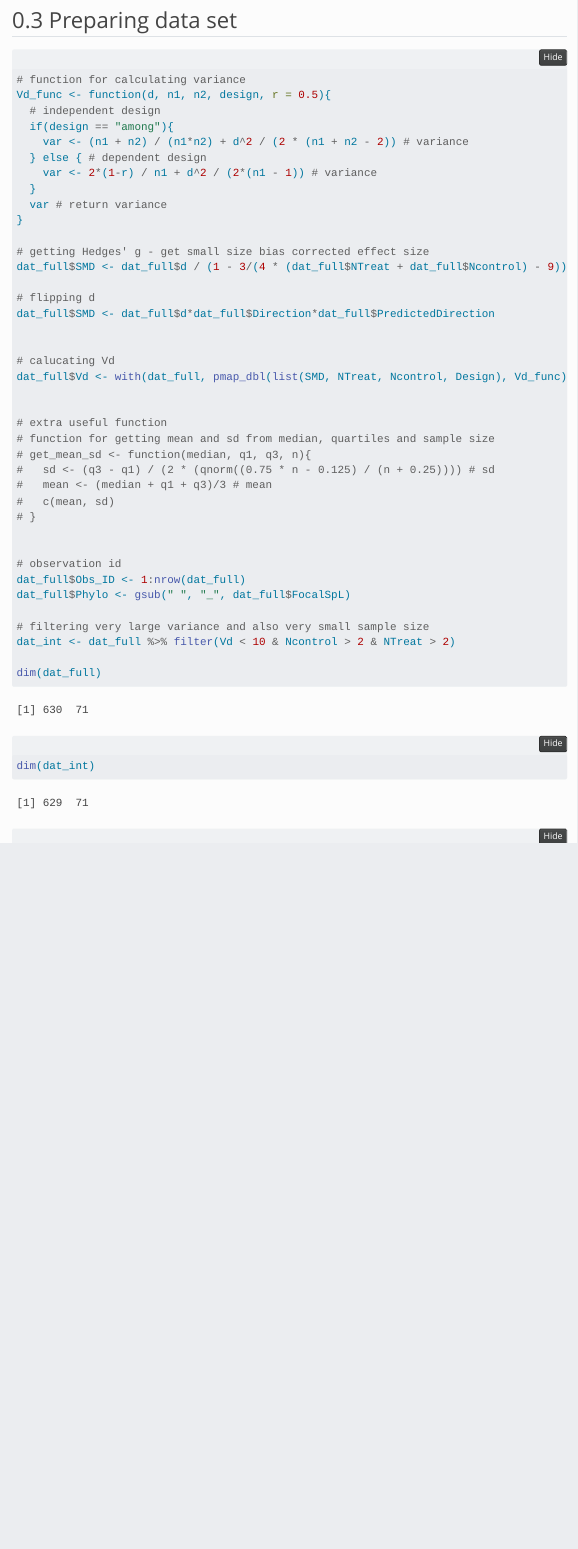
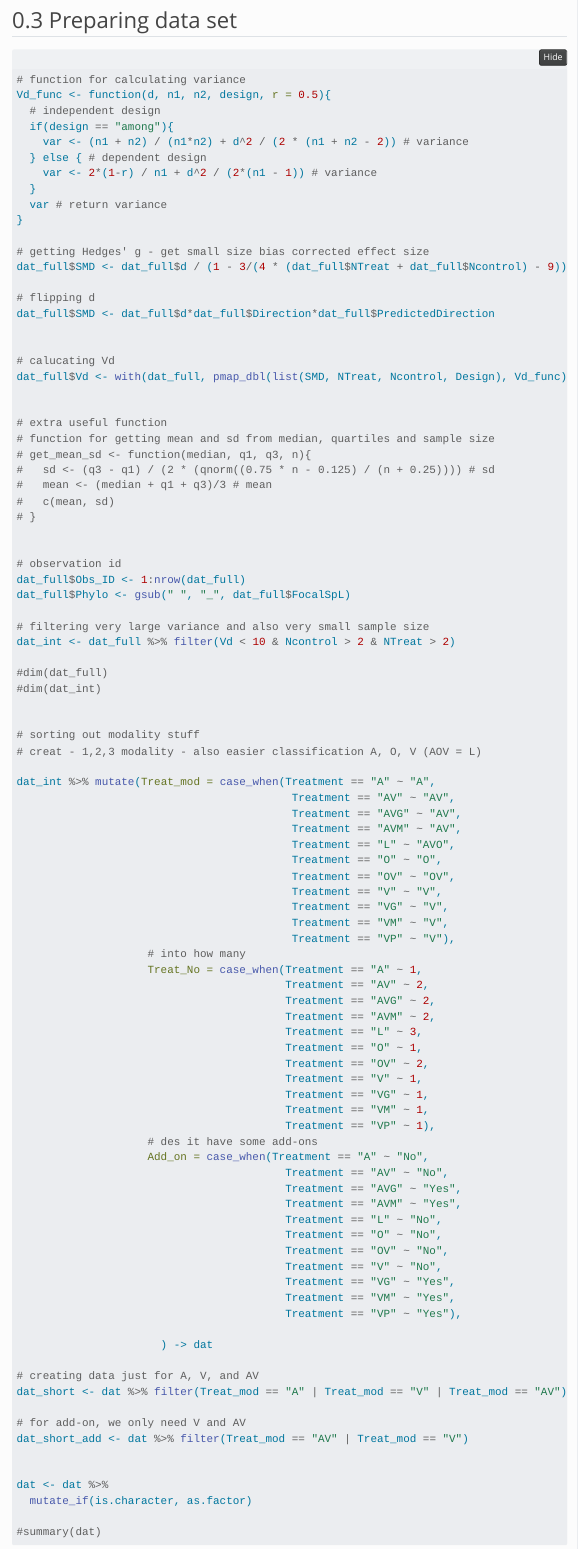
Before and after one commit to itchyshin/multimodality, a Quarto document (R/test.qmd): the page in a window 1100 px wide, from 1540 px down. Rendered offline with R 4.5, knitr and Pandoc in place of Quarto, with nearby package versions; folded parts are opened; some code elsewhere in the file could not run offline; menus at the side of the page are left out.

Commit message:
updating html

```diff
--- a/R/test.qmd
+++ b/R/test.qmd
@@ -121,8 +121,8 @@ dat_full$Phylo <- gsub(" ", "_", dat_full$FocalSpL)
 # filtering very large variance and also very small sample size
 dat_int <- dat_full %>% filter(Vd < 10 & Ncontrol > 2 & NTreat > 2)
 
-dim(dat_full)
-dim(dat_int)
+#dim(dat_full)
+#dim(dat_int)
 
 
 # sorting out modality stuff
```
Also changed, not shown: 1 other file.
